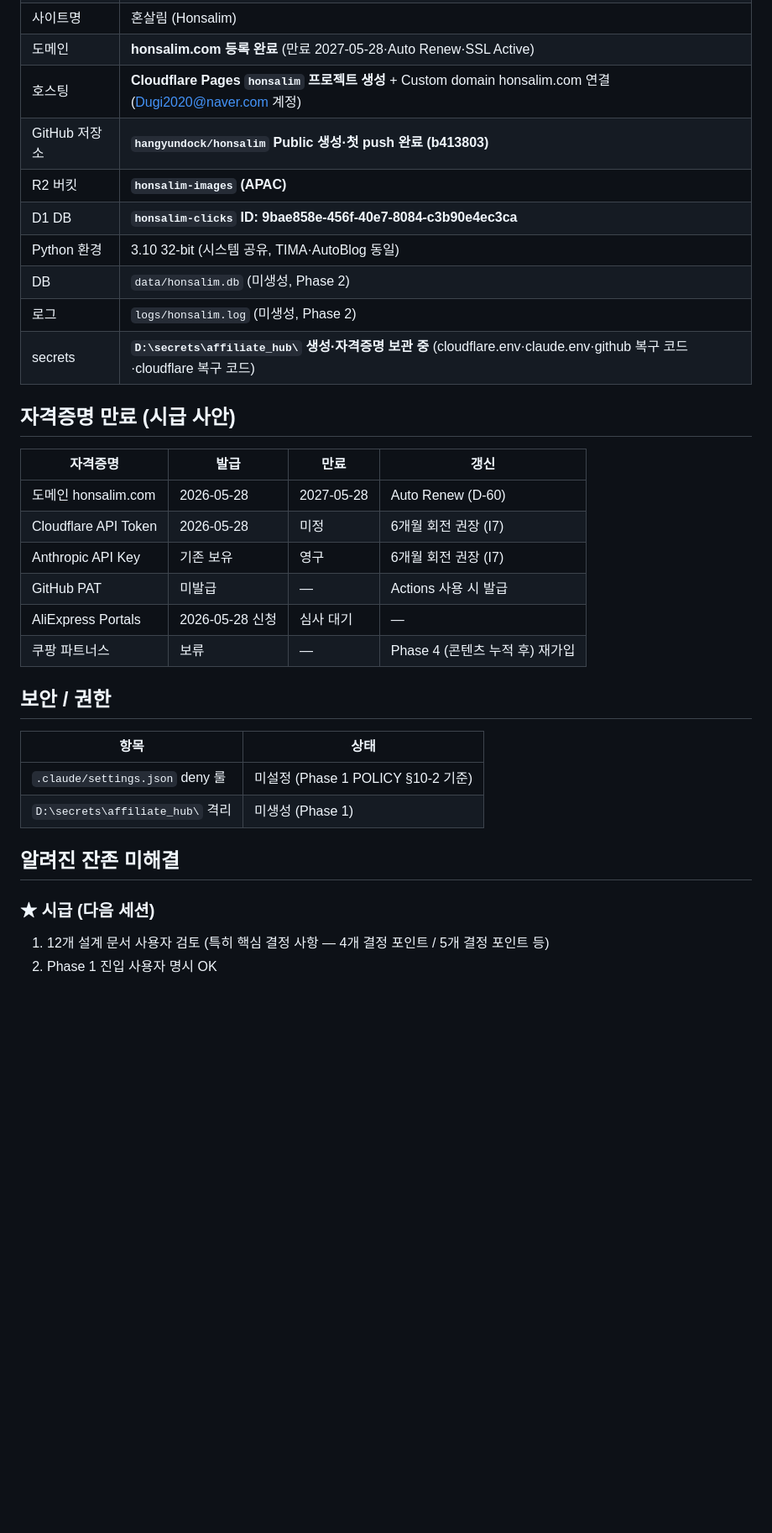
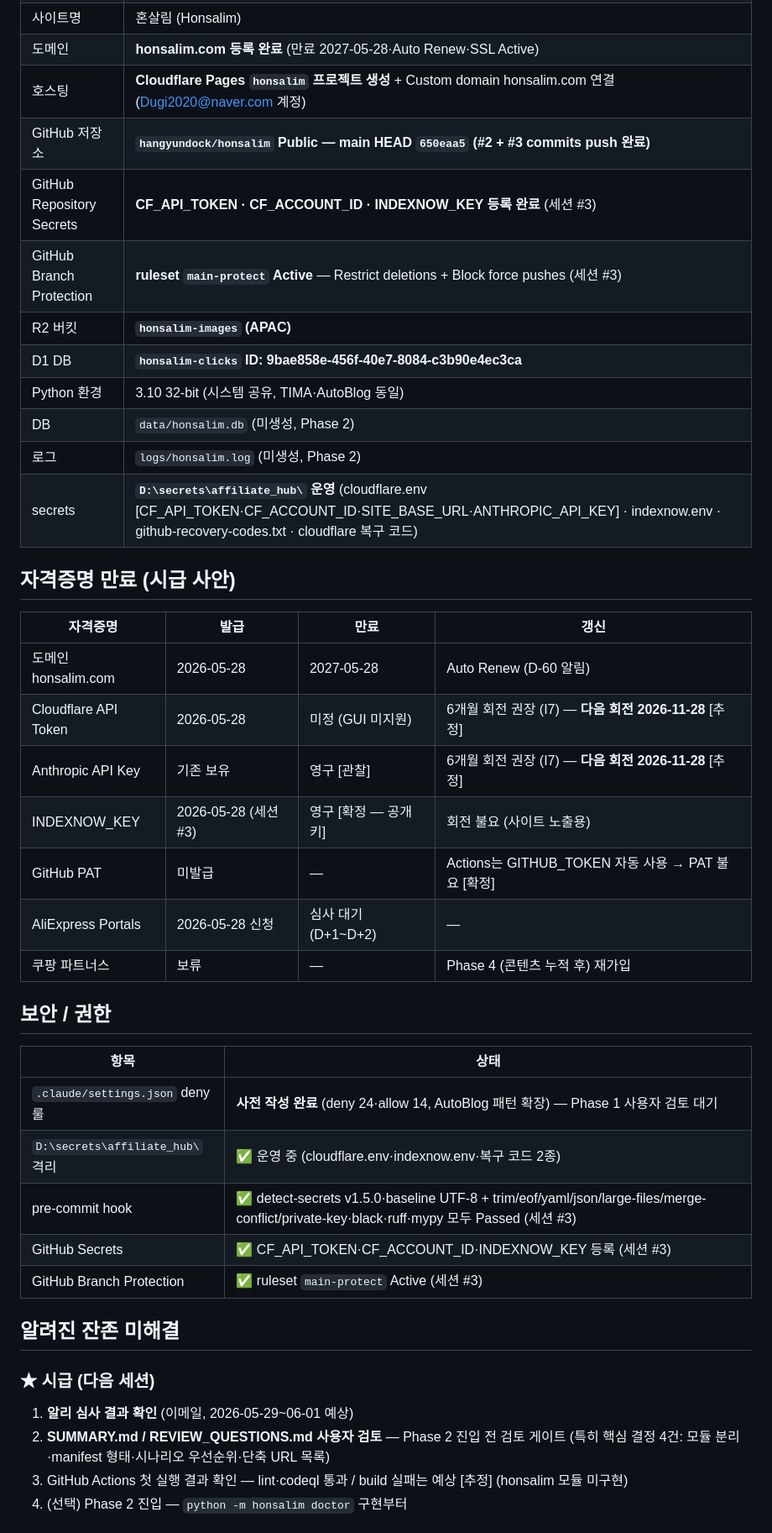
Before and after one commit to hangyundock/honsalim, a Markdown page: docs/STATE.md, the part around one of its changes. Shown at 84% size. GitHub-like rendering; blank space fills up the shorter version.

```diff
--- a/docs/STATE.md
+++ b/docs/STATE.md
@@ -36,35 +37,43 @@
 | 사이트명 | 혼살림 (Honsalim) |
 | 도메인 | **honsalim.com 등록 완료** (만료 2027-05-28·Auto Renew·SSL Active) |
 | 호스팅 | **Cloudflare Pages `honsalim` 프로젝트 생성** + Custom domain honsalim.com 연결 (Dugi2020@naver.com 계정) |
-| GitHub 저장소 | **`hangyundock/honsalim` Public 생성·첫 push 완료 (b413803)** |
+| GitHub 저장소 | **`hangyundock/honsalim` Public — main HEAD `650eaa5` (#2 + #3 commits push 완료)** |
+| GitHub Repository Secrets | **CF_API_TOKEN · CF_ACCOUNT_ID · INDEXNOW_KEY 등록 완료** (세션 #3) |
+| GitHub Branch Protection | **ruleset `main-protect` Active** — Restrict deletions + Block force pushes (세션 #3) |
 | R2 버킷 | **`honsalim-images` (APAC)** |
 | D1 DB | **`honsalim-clicks` ID: 9bae858e-456f-40e7-8084-c3b90e4ec3ca** |
 | Python 환경 | 3.10 32-bit (시스템 공유, TIMA·AutoBlog 동일) |
 | DB | `data/honsalim.db` (미생성, Phase 2) |
 | 로그 | `logs/honsalim.log` (미생성, Phase 2) |
-| secrets | **`D:\secrets\affiliate_hub\` 생성·자격증명 보관 중** (cloudflare.env·claude.env·github 복구 코드·cloudflare 복구 코드) |
+| secrets | **`D:\secrets\affiliate_hub\` 운영** (cloudflare.env [CF_API_TOKEN·CF_ACCOUNT_ID·SITE_BASE_URL·ANTHROPIC_API_KEY] · indexnow.env · github-recovery-codes.txt · cloudflare 복구 코드) |
 
 ## 자격증명 만료 (시급 사안)
 
 | 자격증명 | 발급 | 만료 | 갱신 |
 |---------|------|------|------|
-| 도메인 honsalim.com | 2026-05-28 | 2027-05-28 | Auto Renew (D-60) |
-| Cloudflare API Token | 2026-05-28 | 미정 | 6개월 회전 권장 (I7) |
-| Anthropic API Key | 기존 보유 | 영구 | 6개월 회전 권장 (I7) |
-| GitHub PAT | 미발급 | — | Actions 사용 시 발급 |
-| AliExpress Portals | 2026-05-28 신청 | 심사 대기 | — |
+| 도메인 honsalim.com | 2026-05-28 | 2027-05-28 | Auto Renew (D-60 알림) |
+| Cloudflare API Token | 2026-05-28 | 미정 (GUI 미지원) | 6개월 회전 권장 (I7) — **다음 회전 2026-11-28** [추정] |
+| Anthropic API Key | 기존 보유 | 영구 [관찰] | 6개월 회전 권장 (I7) — **다음 회전 2026-11-28** [추정] |
+| INDEXNOW_KEY | 2026-05-28 (세션 #3) | 영구 [확정 — 공개 키] | 회전 불요 (사이트 노출용) |
+| GitHub PAT | 미발급 | — | Actions는 GITHUB_TOKEN 자동 사용 → PAT 불요 [확정] |
+| AliExpress Portals | 2026-05-28 신청 | 심사 대기 (D+1~D+2) | — |
 | 쿠팡 파트너스 | 보류 | — | Phase 4 (콘텐츠 누적 후) 재가입 |
 
 ## 보안 / 권한
 
 | 항목 | 상태 |
 |------|------|
-| `.claude/settings.json` deny 룰 | 미설정 (Phase 1 POLICY §10-2 기준) |
-| `D:\secrets\affiliate_hub\` 격리 | 미생성 (Phase 1) |
+| `.claude/settings.json` deny 룰 | **사전 작성 완료** (deny 24·allow 14, AutoBlog 패턴 확장) — Phase 1 사용자 검토 대기 |
+| `D:\secrets\affiliate_hub\` 격리 | ✅ 운영 중 (cloudflare.env·indexnow.env·복구 코드 2종) |
+| pre-commit hook | ✅ detect-secrets v1.5.0·baseline UTF-8 + trim/eof/yaml/json/large-files/merge-conflict/private-key·black·ruff·mypy 모두 Passed (세션 #3) |
+| GitHub Secrets | ✅ CF_API_TOKEN·CF_ACCOUNT_ID·INDEXNOW_KEY 등록 (세션 #3) |
+| GitHub Branch Protection | ✅ ruleset `main-protect` Active (세션 #3) |
 
 ## 알려진 잔존 미해결
 
 ### ★ 시급 (다음 세션)
-1. 12개 설계 문서 사용자 검토 (특히 핵심 결정 사항 — 4개 결정 포인트 / 5개 결정 포인트 등)
-2. Phase 1 진입 사용자 명시 OK
+1. **알리 심사 결과 확인** (이메일, 2026-05-29~06-01 예상)
+2. **SUMMARY.md / REVIEW_QUESTIONS.md 사용자 검토** — Phase 2 진입 전 검토 게이트 (특히 핵심 결정 4건: 모듈 분리·manifest 형태·시나리오 우선순위·단축 URL 목록)
+3. GitHub Actions 첫 실행 결과 확인 — lint·codeql 통과 / build 실패는 예상 [추정] (honsalim 모듈 미구현)
+4. (선택) Phase 2 진입 — `python -m honsalim doctor` 구현부터
 
```
Also changed, not shown: other parts of docs/STATE.md (+13 -15 lines).
